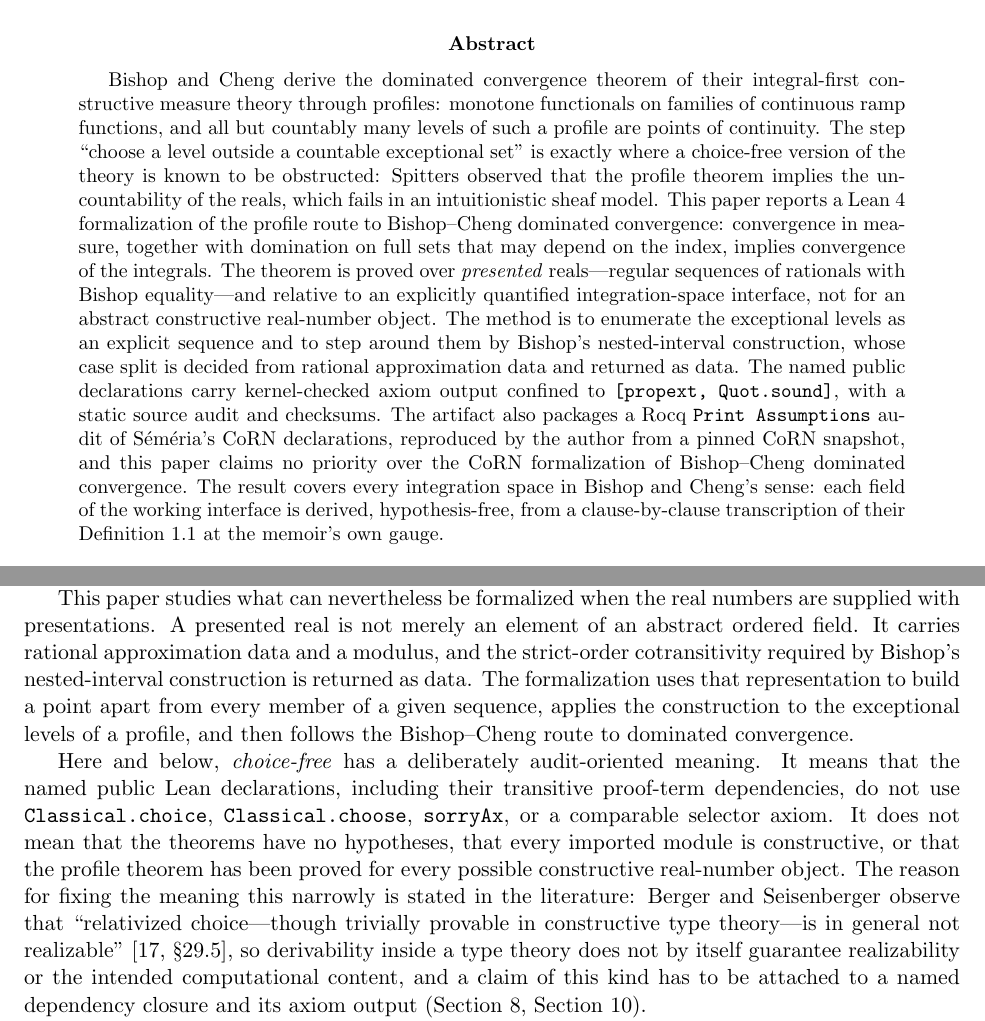
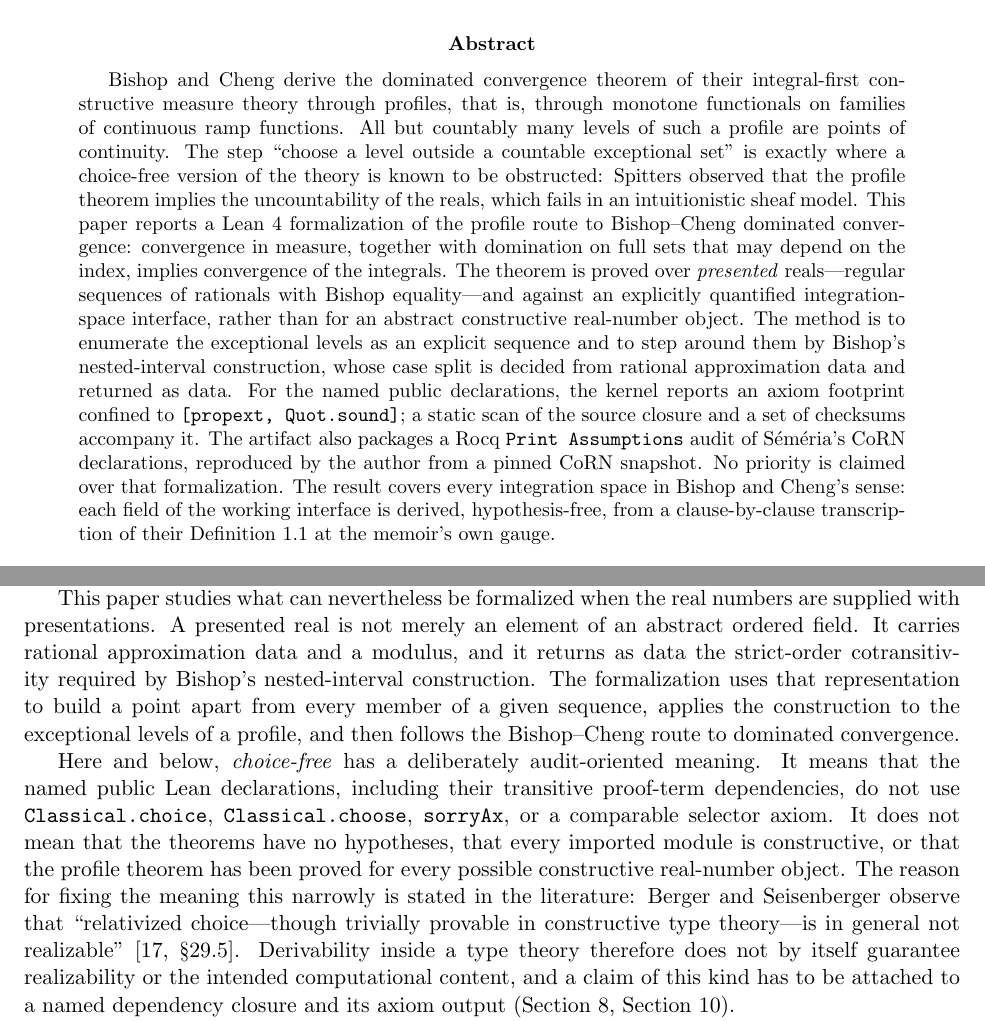
Before and after one commit to turahigashi/choicefree-bc-dct, a LaTeX paper (paper/paper.tex): two parts of pages 1 and 2 of 50, joined at a grey line, cut so that both start at the same text. Compiled offline with pdfLaTeX.

Commit message:
paper: corrections to the English
Meaning unchanged; identifiers, figures and quotations all compared and identical.

```diff
--- a/paper/paper.tex
+++ b/paper/paper.tex
@@ -23,7 +23,7 @@
 \maketitle
 
 \begin{abstract}
-Bishop and Cheng derive the dominated convergence theorem of their integral-first constructive measure theory through profiles: monotone functionals on families of continuous ramp functions, and all but countably many levels of such a profile are points of continuity.  The step ``choose a level outside a countable exceptional set'' is exactly where a choice-free version of the theory is known to be obstructed: Spitters observed that the profile theorem implies the uncountability of the reals, which fails in an intuitionistic sheaf model.  This paper reports a Lean~4 formalization of the profile route to Bishop--Cheng dominated convergence: convergence in measure, together with domination on full sets that may depend on the index, implies convergence of the integrals.  The theorem is proved over \emph{presented} reals---regular sequences of rationals with Bishop equality---and relative to an explicitly quantified integration-space interface, not for an abstract constructive real-number object.  The method is to enumerate the exceptional levels as an explicit sequence and to step around them by Bishop's nested-interval construction, whose case split is decided from rational approximation data and returned as data.  The named public declarations carry kernel-checked axiom output confined to \texttt{[propext, Quot.sound]}, with a static source audit and checksums.  The artifact also packages a Rocq \texttt{Print Assumptions} audit of S\'em\'eria's CoRN declarations, reproduced by the author from a pinned CoRN snapshot, and this paper claims no priority over the CoRN formalization of Bishop--Cheng dominated convergence.  The result covers every integration space in Bishop and Cheng's sense: each field of the working interface is derived, hypothesis-free, from a clause-by-clause transcription of their Definition~1.1 at the memoir's own gauge.
+Bishop and Cheng derive the dominated convergence theorem of their integral-first constructive measure theory through profiles, that is, through monotone functionals on families of continuous ramp functions.  All but countably many levels of such a profile are points of continuity.  The step ``choose a level outside a countable exceptional set'' is exactly where a choice-free version of the theory is known to be obstructed: Spitters observed that the profile theorem implies the uncountability of the reals, which fails in an intuitionistic sheaf model.  This paper reports a Lean~4 formalization of the profile route to Bishop--Cheng dominated convergence: convergence in measure, together with domination on full sets that may depend on the index, implies convergence of the integrals.  The theorem is proved over \emph{presented} reals---regular sequences of rationals with Bishop equality---and against an explicitly quantified integration-space interface, rather than for an abstract constructive real-number object.  The method is to enumerate the exceptional levels as an explicit sequence and to step around them by Bishop's nested-interval construction, whose case split is decided from rational approximation data and returned as data.  For the named public declarations, the kernel reports an axiom footprint confined to \texttt{[propext, Quot.sound]}; a static scan of the source closure and a set of checksums accompany it.  The artifact also packages a Rocq \texttt{Print Assumptions} audit of S\'em\'eria's CoRN declarations, reproduced by the author from a pinned CoRN snapshot.  No priority is claimed over that formalization.  The result covers every integration space in Bishop and Cheng's sense: each field of the working interface is derived, hypothesis-free, from a clause-by-clause transcription of their Definition~1.1 at the memoir's own gauge.
 \end{abstract}
 
 \noindent\textbf{Keywords:} constructive measure theory; dominated convergence; Lean~4; proof assistants; presented reals; choice principles.
@@ -40,9 +40,9 @@ Dominated convergence is a basic passage from convergence of functions to conver
 
 The reason is worth stating at once, because the whole paper turns on it.  Classically, one proves that a monotone function $\mathbb{R}\to\mathbb{R}$ has at most countably many discontinuities, and one then picks a level $t$ at which the distribution function $t\mapsto\mu(\{|h|>t\})$ is continuous.  Both halves of that argument are problematic constructively.  Bishop and Cheng replace the first half by the theory of profiles, which returns not an abstract countable set of bad levels but an \emph{explicit sequence} of them.  The second half---picking a level different from every member of an explicitly given sequence---then becomes a genuine construction rather than a triviality, and it is precisely the step at which choice-free constructive measure theory is known to encounter an obstruction: in an unrestricted constructive setting, the relevant profile theorem entails an uncountability principle that fails in an intuitionistic sheaf model~\cite{spitters-2006-dagstuhl}.
 
-This paper studies what can nevertheless be formalized when the real numbers are supplied with presentations.  A presented real is not merely an element of an abstract ordered field.  It carries rational approximation data and a modulus, and the strict-order cotransitivity required by Bishop's nested-interval construction is returned as data.  The formalization uses that representation to build a point apart from every member of a given sequence, applies the construction to the exceptional levels of a profile, and then follows the Bishop--Cheng route to dominated convergence.
+This paper studies what can nevertheless be formalized when the real numbers are supplied with presentations.  A presented real is not merely an element of an abstract ordered field.  It carries rational approximation data and a modulus, and it returns as data the strict-order cotransitivity required by Bishop's nested-interval construction.  The formalization uses that representation to build a point apart from every member of a given sequence, applies the construction to the exceptional levels of a profile, and then follows the Bishop--Cheng route to dominated convergence.
 
-Here and below, \emph{choice-free} has a deliberately audit-oriented meaning.  It means that the named public Lean declarations, including their transitive proof-term dependencies, do not use \texttt{Classical.choice}, \texttt{Classical.choose}, \texttt{sorryAx}, or a comparable selector axiom.  It does not mean that the theorems have no hypotheses, that every imported module is constructive, or that the profile theorem has been proved for every possible constructive real-number object.  The reason for fixing the meaning this narrowly is stated in the literature: Berger and Seisenberger observe that ``relativized choice---though trivially provable in constructive type theory---is in general not realizable''~\cite[\S29.5]{berger-seisenberger-2023}, so derivability inside a type theory does not by itself guarantee realizability or the intended computational content, and a claim of this kind has to be attached to a named dependency closure and its axiom output (Section~\ref{sec:nogo}, Section~\ref{sec:audit}).
+Here and below, \emph{choice-free} has a deliberately audit-oriented meaning.  It means that the named public Lean declarations, including their transitive proof-term dependencies, do not use \texttt{Classical.choice}, \texttt{Classical.choose}, \texttt{sorryAx}, or a comparable selector axiom.  It does not mean that the theorems have no hypotheses, that every imported module is constructive, or that the profile theorem has been proved for every possible constructive real-number object.  The reason for fixing the meaning this narrowly is stated in the literature: Berger and Seisenberger observe that ``relativized choice---though trivially provable in constructive type theory---is in general not realizable''~\cite[\S29.5]{berger-seisenberger-2023}.  Derivability inside a type theory therefore does not by itself guarantee realizability or the intended computational content, and a claim of this kind has to be attached to a named dependency closure and its axiom output (Section~\ref{sec:nogo}, Section~\ref{sec:audit}).
 
 The contributions of the artifact are as follows.
 \begin{enumerate}[label=(\arabic*)]
```
Also changed, not shown: paper/paper.pdf, paper/paper.tex (8 more changed lines).
